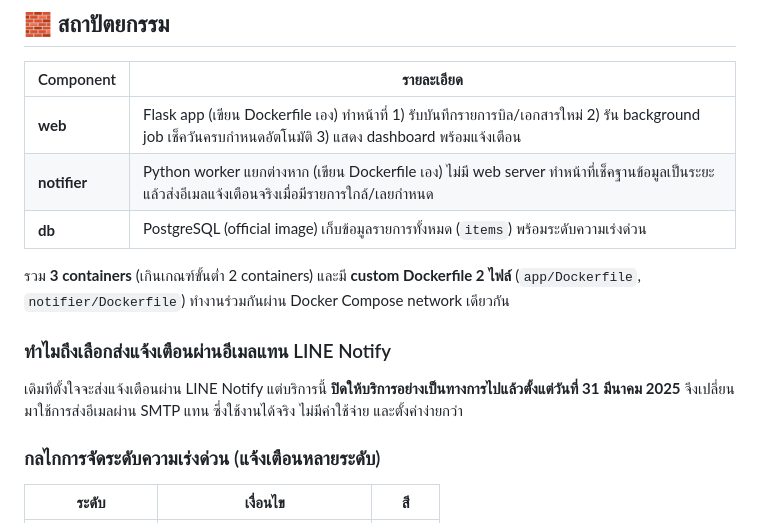
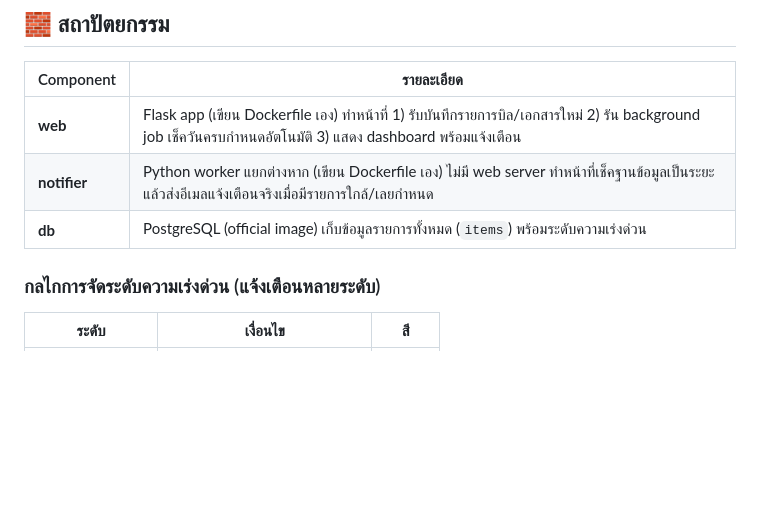
Before and after one commit to natsaree07/bill-reminder, a Markdown page: README.md, the part around one of its changes. Drawn GitHub-style; blank space fills up the shorter version.

```diff
--- a/README.md
+++ b/README.md
@@ -89,12 +89,6 @@ flowchart TD
 | **notifier** | Python worker แยกต่างหาก (เขียน Dockerfile เอง) ไม่มี web server ทำหน้าที่เช็คฐานข้อมูลเป็นระยะแล้วส่งอีเมลแจ้งเตือนจริงเมื่อมีรายการใกล้/เลยกำหนด |
 | **db** | PostgreSQL (official image) เก็บข้อมูลรายการทั้งหมด (`items`) พร้อมระดับความเร่งด่วน |
 
-รวม **3 containers** (เกินเกณฑ์ขั้นต่ำ 2 containers) และมี **custom Dockerfile 2 ไฟล์** (`app/Dockerfile`, `notifier/Dockerfile`) ทำงานร่วมกันผ่าน Docker Compose network เดียวกัน
-
-### ทำไมถึงเลือกส่งแจ้งเตือนผ่านอีเมลแทน LINE Notify
-เดิมทีตั้งใจจะส่งแจ้งเตือนผ่าน LINE Notify แต่บริการนี้ **ปิดให้บริการอย่างเป็นทางการไปแล้วตั้งแต่วันที่ 31 มีนาคม 2025**
-จึงเปลี่ยนมาใช้การส่งอีเมลผ่าน SMTP แทน ซึ่งใช้งานได้จริง ไม่มีค่าใช้จ่าย และตั้งค่าง่ายกว่า
-
 ### กลไกการจัดระดับความเร่งด่วน (แจ้งเตือนหลายระดับ)
 | ระดับ | เงื่อนไข | สี |
 |---|---|---|
```
Also changed, not shown: other parts of README.md (+0 -52 lines).
